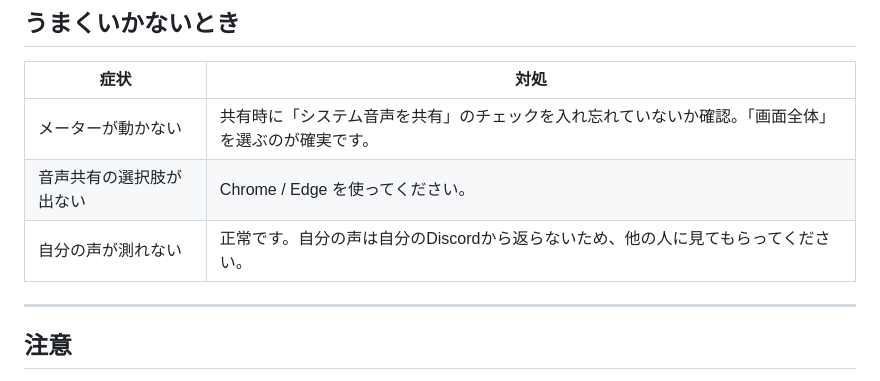
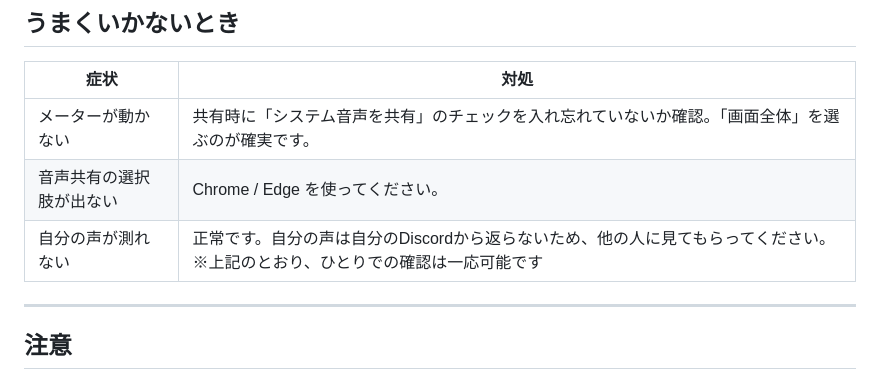
Before and after one commit to kumanonii/koe-soroe, a Markdown page: README.md, the part around the change. Drawn GitHub-style.

```diff
--- a/README.md
+++ b/README.md
@@ -75,7 +75,7 @@ Discordの設定 →「音声・ビデオ」→ マイクテストの「確認
 |------|------|
 | メーターが動かない | 共有時に「システム音声を共有」のチェックを入れ忘れていないか確認。「画面全体」を選ぶのが確実です。 |
 | 音声共有の選択肢が出ない | Chrome / Edge を使ってください。 |
-| 自分の声が測れない | 正常です。自分の声は自分のDiscordから返らないため、他の人に見てもらってください。 |
+| 自分の声が測れない | 正常です。自分の声は自分のDiscordから返らないため、他の人に見てもらってください。※上記のとおり、ひとりでの確認は一応可能です |
 
 ---
 
```
